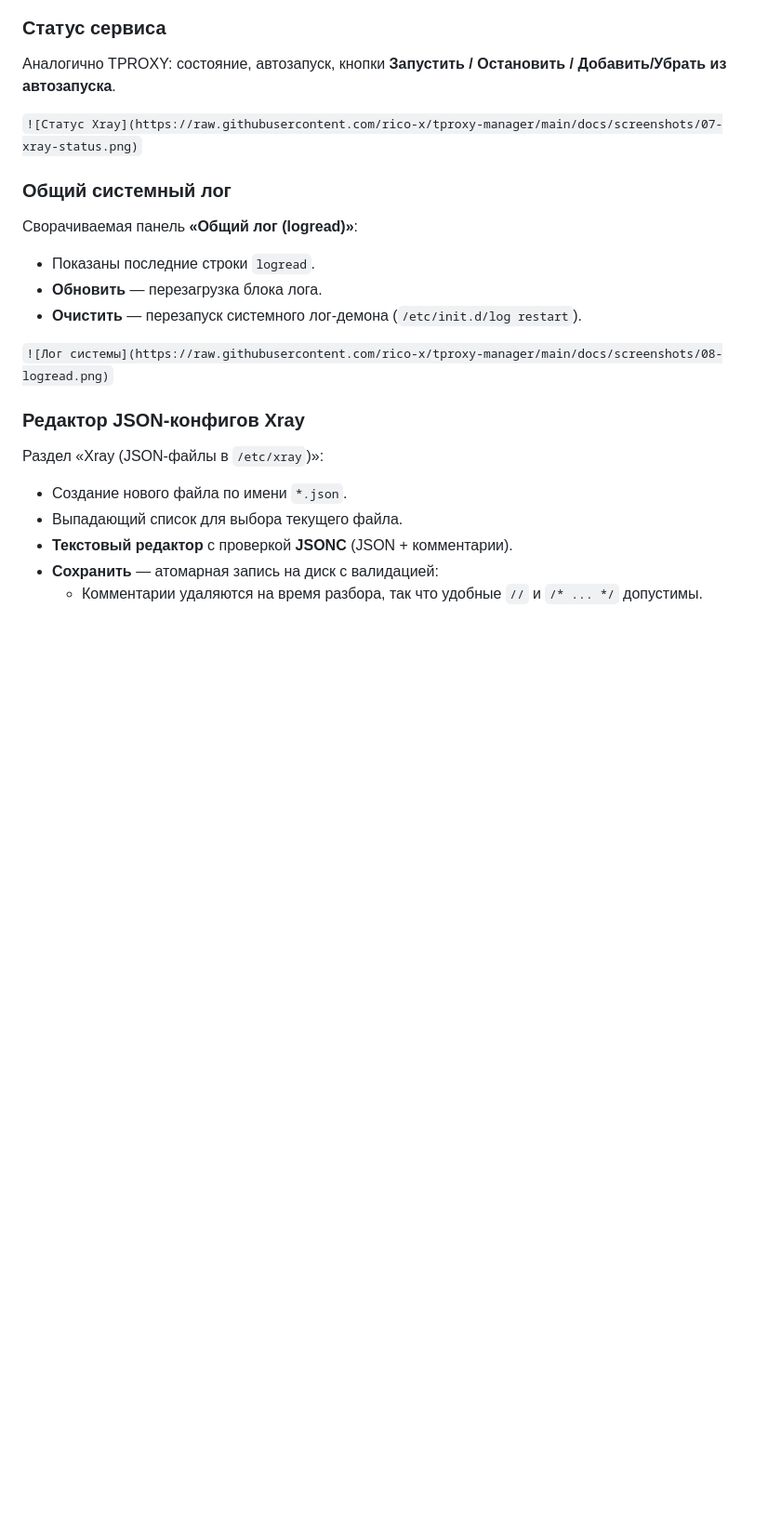
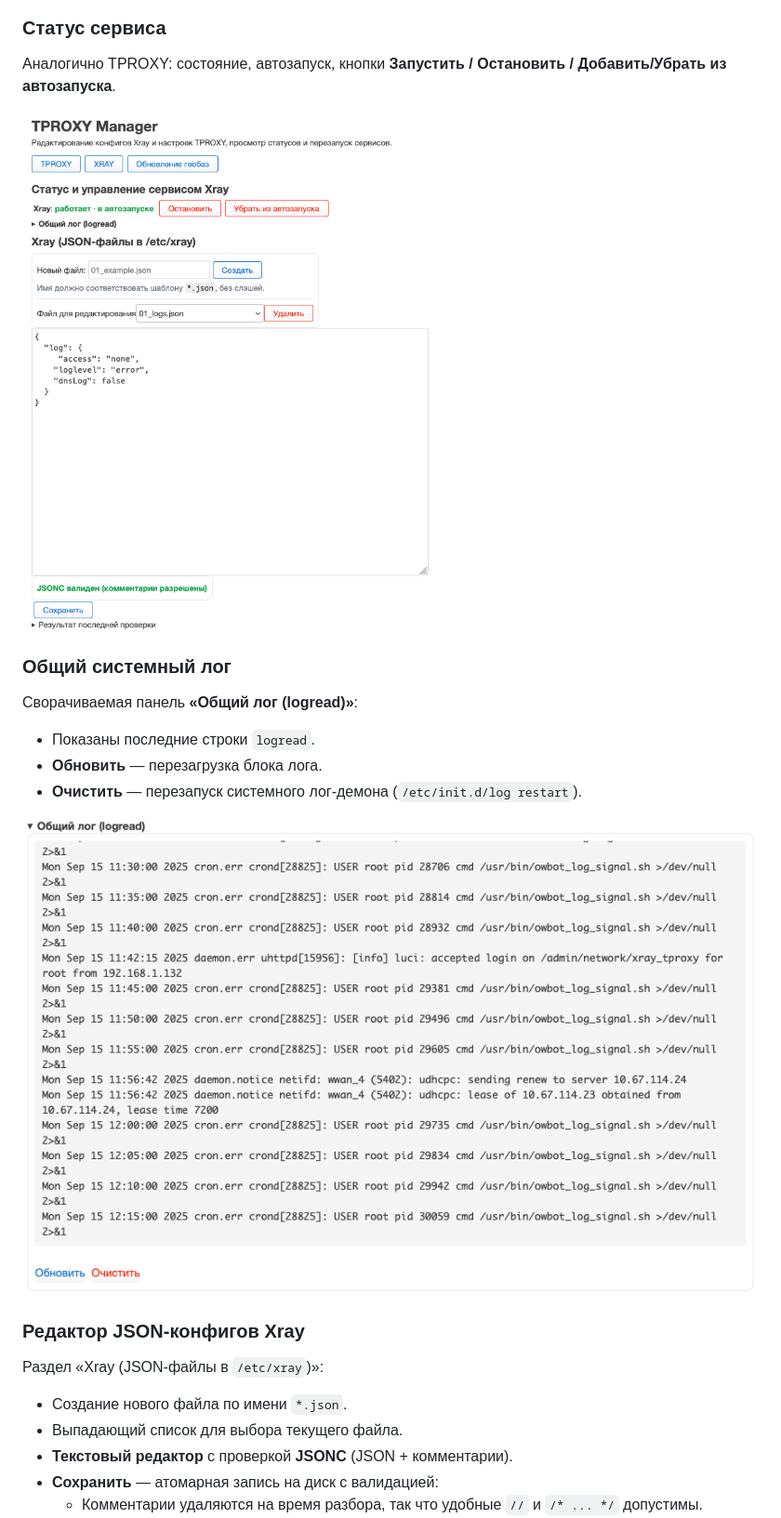
Before and after one commit to rico-x/tproxy-manager, a Markdown page: README.md, the part around the change printed below. Shown: that part at 93% size. Rendered like a GitHub page; blank space fills up the shorter version.

```diff
--- a/README.md
+++ b/README.md
@@ -151,7 +151,7 @@
 
 Аналогично TPROXY: состояние, автозапуск, кнопки **Запустить / Остановить / Добавить/Убрать из автозапуска**.
 
-`![Статус Xray](https://raw.githubusercontent.com/rico-x/tproxy-manager/main/docs/screenshots/07-xray-status.png)`
+![Статус Xray](https://raw.githubusercontent.com/rico-x/tproxy-manager/main/docs/screenshots/07-xray-status.png)
 
 ### Общий системный лог
 
@@ -161,7 +161,7 @@
 - **Обновить** — перезагрузка блока лога.
 - **Очистить** — перезапуск системного лог-демона (`/etc/init.d/log restart`).
 
-`![Лог системы](https://raw.githubusercontent.com/rico-x/tproxy-manager/main/docs/screenshots/08-logread.png)`
+![Лог системы](https://raw.githubusercontent.com/rico-x/tproxy-manager/main/docs/screenshots/08-logread.png)
 
 ### Редактор JSON-конфигов Xray
 
```
Also changed, not shown: other parts of README.md (+9 -9 lines).
